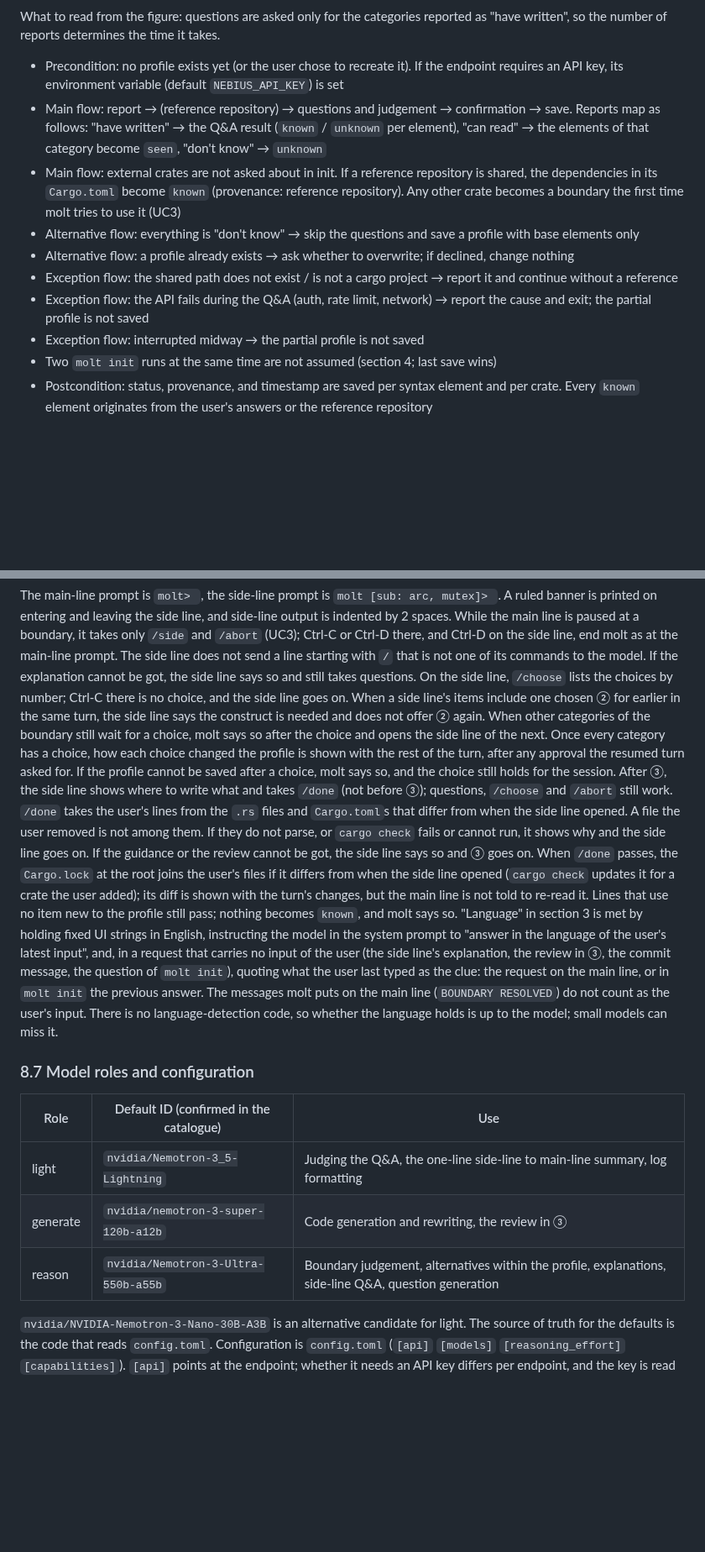
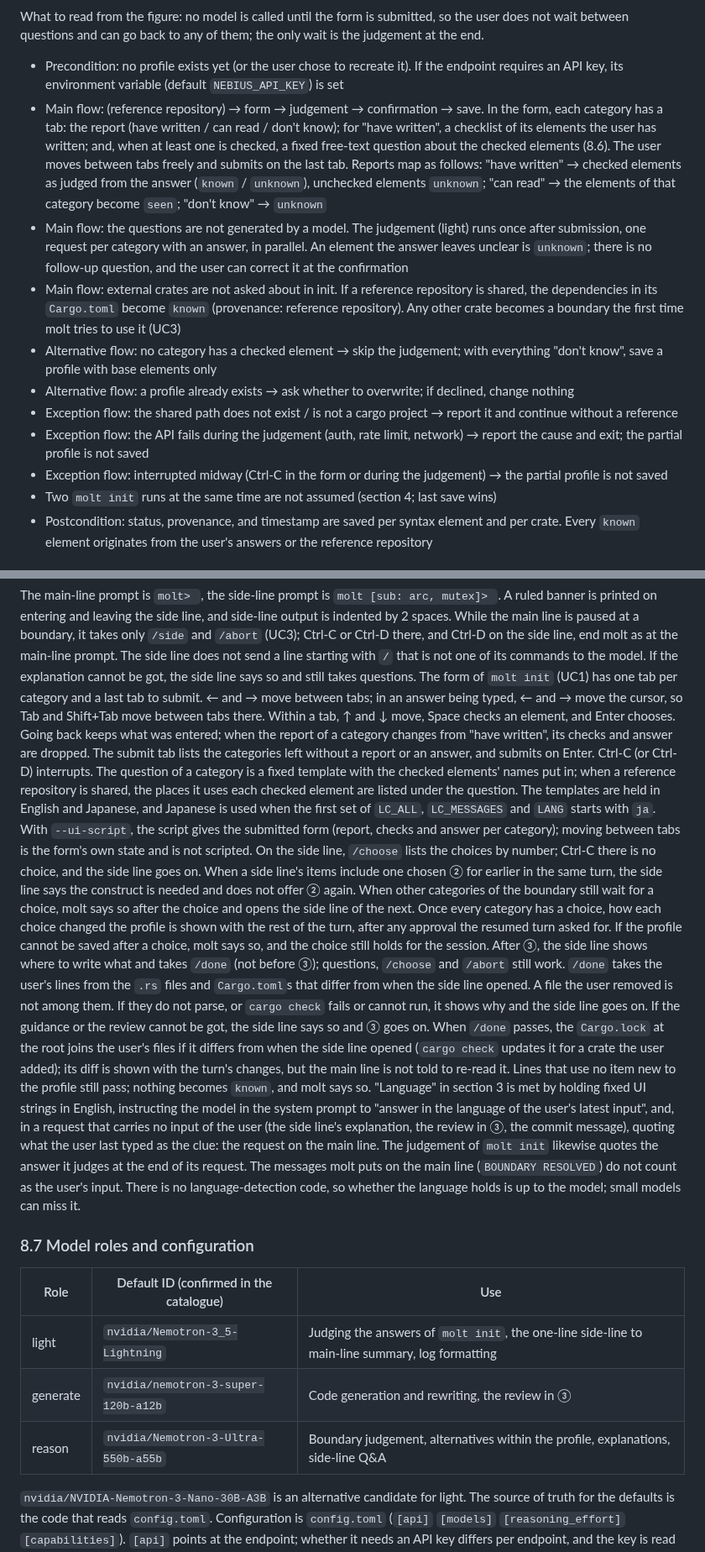
Before and after one commit to sumiredc/molt, a Markdown page: PRD.md, 2 parts joined by grey strips. Shown at 84% size. Rendered like a GitHub page; blank space fills up the shorter version.

````diff
--- a/PRD.md
+++ b/PRD.md
@@ -141,16 +140,17 @@ flowchart TB
   classDef bad  fill:#fef2f2,stroke:#dc2626,color:#7f1d1d
 ```
 
-What to read from the figure: questions are asked only for the categories reported as "have written", so the number of reports determines the time it takes.
+What to read from the figure: no model is called until the form is submitted, so the user does not wait between questions and can go back to any of them; the only wait is the judgement at the end.
 
 - Precondition: no profile exists yet (or the user chose to recreate it). If the endpoint requires an API key, its environment variable (default `NEBIUS_API_KEY`) is set
-- Main flow: report → (reference repository) → questions and judgement → confirmation → save. Reports map as follows: "have written" → the Q&A result (`known` / `unknown` per element), "can read" → the elements of that category become `seen`, "don't know" → `unknown`
+- Main flow: (reference repository) → form → judgement → confirmation → save. In the form, each category has a tab: the report (have written / can read / don't know); for "have written", a checklist of its elements the user has written; and, when at least one is checked, a fixed free-text question about the checked elements (8.6). The user moves between tabs freely and submits on the last tab. Reports map as follows: "have written" → checked elements as judged from the answer (`known` / `unknown`), unchecked elements `unknown`; "can read" → the elements of that category become `seen`; "don't know" → `unknown`
+- Main flow: the questions are not generated by a model. The judgement (light) runs once after submission, one request per category with an answer, in parallel. An element the answer leaves unclear is `unknown`; there is no follow-up question, and the user can correct it at the confirmation
 - Main flow: external crates are not asked about in init. If a reference repository is shared, the dependencies in its `Cargo.toml` become `known` (provenance: reference repository). Any other crate becomes a boundary the first time molt tries to use it (UC3)
-- Alternative flow: everything is "don't know" → skip the questions and save a profile with base elements only
+- Alternative flow: no category has a checked element → skip the judgement; with everything "don't know", save a profile with base elements only
 - Alternative flow: a profile already exists → ask whether to overwrite; if declined, change nothing
 - Exception flow: the shared path does not exist / is not a cargo project → report it and continue without a reference
-- Exception flow: the API fails during the Q&A (auth, rate limit, network) → report the cause and exit; the partial profile is not saved
-- Exception flow: interrupted midway → the partial profile is not saved
+- Exception flow: the API fails during the judgement (auth, rate limit, network) → report the cause and exit; the partial profile is not saved
+- Exception flow: interrupted midway (Ctrl-C in the form or during the judgement) → the partial profile is not saved
 - Two `molt init` runs at the same time are not assumed (section 4; last save wins)
 - Postcondition: status, provenance, and timestamp are saved per syntax element and per crate. Every `known` element originates from the user's answers or the reference repository
 
@@ -406,16 +406,17 @@ Common flags:
 | `--ui-script PATH` | The user's inputs, choices, approvals, and interrupts, with a script file and `ScriptedUi`; output goes to stdout | Let a coding agent (not a person) drive one pass against a real model without a terminal |
 
 The main-line prompt is `molt> `, the side-line prompt is `molt [sub: arc, mutex]> `. A ruled banner is printed on entering and leaving the side line, and side-line output is indented by 2 spaces. While the main line is paused at a boundary, it takes only `/side` and `/abort` (UC3); Ctrl-C or Ctrl-D there, and Ctrl-D on the side line, end molt as at the main-line prompt. The side line does not send a line starting with `/` that is not one of its commands to the model. If the explanation cannot be got, the side line says so and still takes questions.
+The form of `molt init` (UC1) has one tab per category and a last tab to submit. ← and → move between tabs; in an answer being typed, ← and → move the cursor, so Tab and Shift+Tab move between tabs there. Within a tab, ↑ and ↓ move, Space checks an element, and Enter chooses. Going back keeps what was entered; when the report of a category changes from "have written", its checks and answer are dropped. The submit tab lists the categories left without a report or an answer, and submits on Enter. Ctrl-C (or Ctrl-D) interrupts. The question of a category is a fixed template with the checked elements' names put in; when a reference repository is shared, the places it uses each checked element are listed under the question. The templates are held in English and Japanese, and Japanese is used when the first set of `LC_ALL`, `LC_MESSAGES` and `LANG` starts with `ja`. With `--ui-script`, the script gives the submitted form (report, checks and answer per category); moving between tabs is the form's own state and is not scripted.
 On the side line, `/choose` lists the choices by number; Ctrl-C there is no choice, and the side line goes on. When a side line's items include one chosen ② for earlier in the same turn, the side line says the construct is needed and does not offer ② again. When other categories of the boundary still wait for a choice, molt says so after the choice and opens the side line of the next. Once every category has a choice, how each choice changed the profile is shown with the rest of the turn, after any approval the resumed turn asked for. If the profile cannot be saved after a choice, molt says so, and the choice still holds for the session. After ③, the side line shows where to write what and takes `/done` (not before ③); questions, `/choose` and `/abort` still work. `/done` takes the user's lines from the `.rs` files and `Cargo.toml`s that differ from when the side line opened. A file the user removed is not among them. If they do not parse, or `cargo check` fails or cannot run, it shows why and the side line goes on. If the guidance or the review cannot be got, the side line says so and ③ goes on. When `/done` passes, the `Cargo.lock` at the root joins the user's files if it differs from when the side line opened (`cargo check` updates it for a crate the user added); its diff is shown with the turn's changes, but the main line is not told to re-read it. Lines that use no item new to the profile still pass; nothing becomes `known`, and molt says so.
-"Language" in section 3 is met by holding fixed UI strings in English, instructing the model in the system prompt to "answer in the language of the user's latest input", and, in a request that carries no input of the user (the side line's explanation, the review in ③, the commit message, the question of `molt init`), quoting what the user last typed as the clue: the request on the main line, or in `molt init` the previous answer. The messages molt puts on the main line (`BOUNDARY RESOLVED`) do not count as the user's input. There is no language-detection code, so whether the language holds is up to the model; small models can miss it.
+"Language" in section 3 is met by holding fixed UI strings in English, instructing the model in the system prompt to "answer in the language of the user's latest input", and, in a request that carries no input of the user (the side line's explanation, the review in ③, the commit message), quoting what the user last typed as the clue: the request on the main line. The judgement of `molt init` likewise quotes the answer it judges at the end of its request. The messages molt puts on the main line (`BOUNDARY RESOLVED`) do not count as the user's input. There is no language-detection code, so whether the language holds is up to the model; small models can miss it.
 
 ### 8.7 Model roles and configuration
 
 | Role | Default ID (confirmed in the catalogue) | Use |
 |---|---|---|
-| light | `nvidia/Nemotron-3_5-Lightning` | Judging the Q&A, the one-line side-line to main-line summary, log formatting |
+| light | `nvidia/Nemotron-3_5-Lightning` | Judging the answers of `molt init`, the one-line side-line to main-line summary, log formatting |
 | generate | `nvidia/nemotron-3-super-120b-a12b` | Code generation and rewriting, the review in ③ |
-| reason | `nvidia/Nemotron-3-Ultra-550b-a55b` | Boundary judgement, alternatives within the profile, explanations, side-line Q&A, question generation |
+| reason | `nvidia/Nemotron-3-Ultra-550b-a55b` | Boundary judgement, alternatives within the profile, explanations, side-line Q&A |
 
 `nvidia/NVIDIA-Nemotron-3-Nano-30B-A3B` is an alternative candidate for light. The source of truth for the defaults is the code that reads `config.toml`.
 Configuration is `config.toml` (`[api]` `[models]` `[reasoning_effort]` `[capabilities]`). `[api]` points at the endpoint; whether it needs an API key differs per endpoint, and the key is read from an environment variable (section 3). For an endpoint that needs no key, set `api_key_env = ""`. When there is a key and `base_url` is `http://` to a host other than loopback (`localhost`, `127.0.0.0/8`, `::1`), the client is not created, so the key never leaves the machine in plain text. `[capabilities]` is written by `molt doctor`.
````
Also changed, not shown: other parts of PRD.md (+9 -10 lines), PRD.ja.md (+19 -18 lines).
